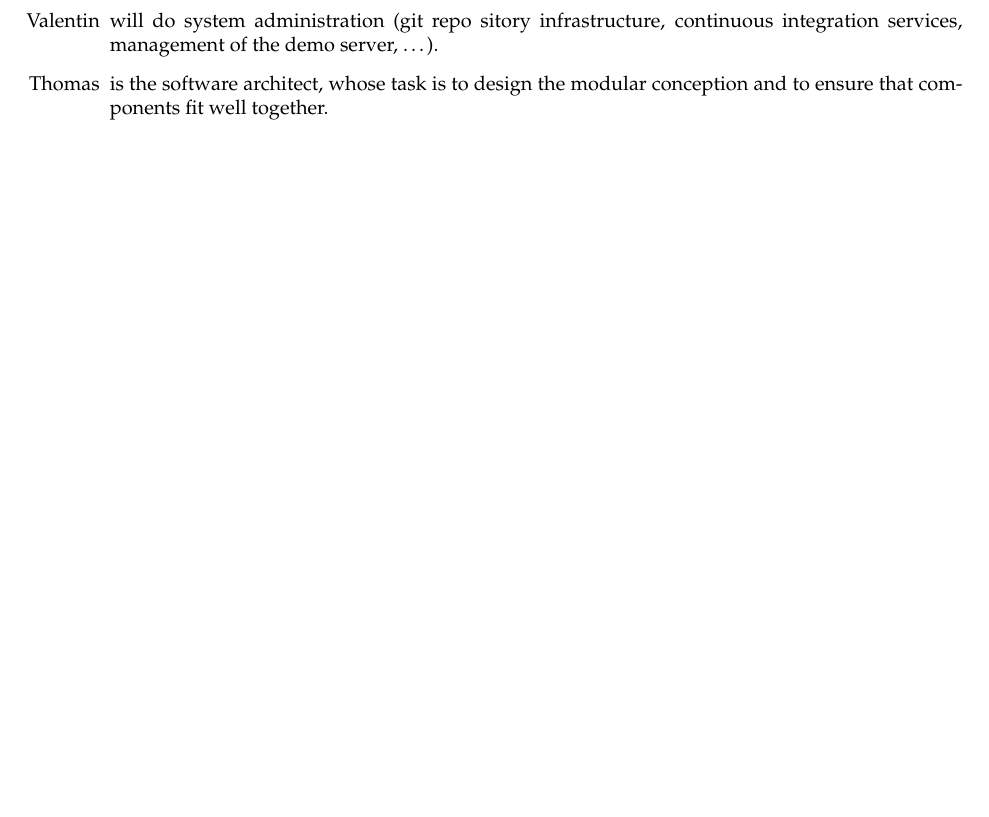
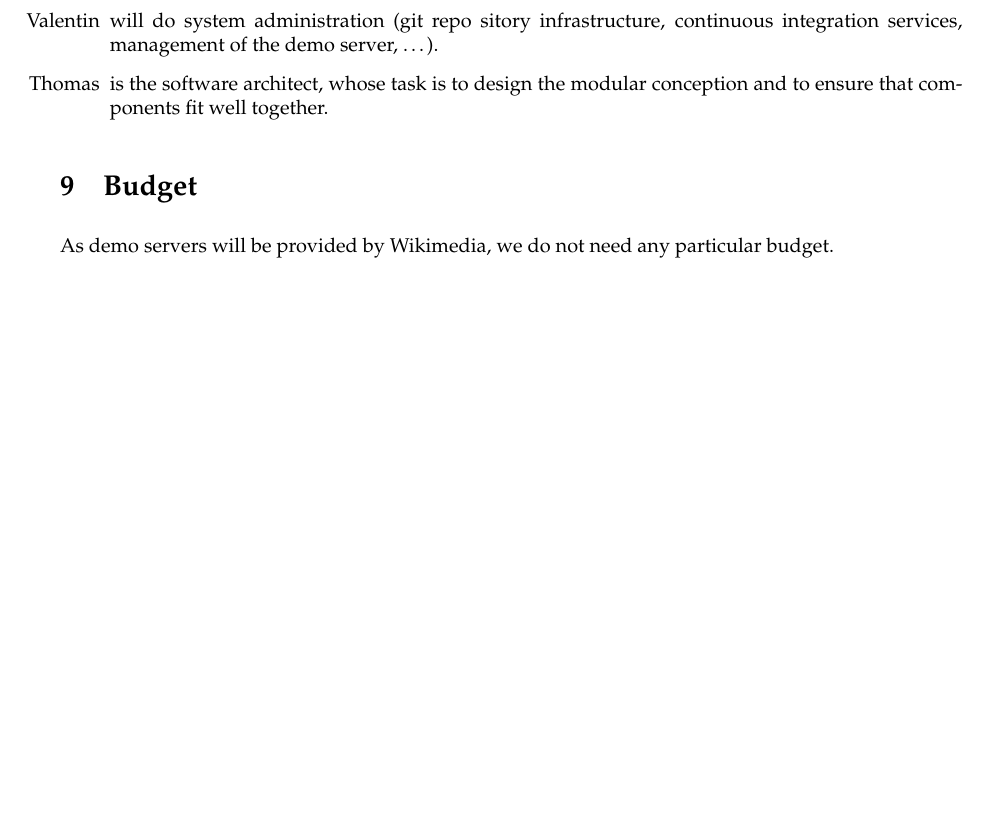
Before and after one commit to ProjetPP/Papers, a LaTeX document (Proposal/proposal.tex): part of page 4 of 4, cut so that both start at the same text, the shorter picture padded with empty space. Compiled offline with pdfLaTeX.

Commit message:
+ Budget (I belive that a section is useful in order to make the "no budget" proeminent)

```diff
--- a/Proposal/proposal.tex
+++ b/Proposal/proposal.tex
@@ -224,9 +224,7 @@ Beyond the work packages organization, three project members have also a specifi
     ensure that components fit well together.
 \end{itemize}
 
-%TODO: Quentin comme respo Spike Network?
-
-% \section{Budget} not necessary to make a part to explain that there is no budget... just say it in Organization section
-
+\section{Budget}
+As demo servers will be provided by Wikimedia, we do not need any particular budget.
 
 \end{document}
```
